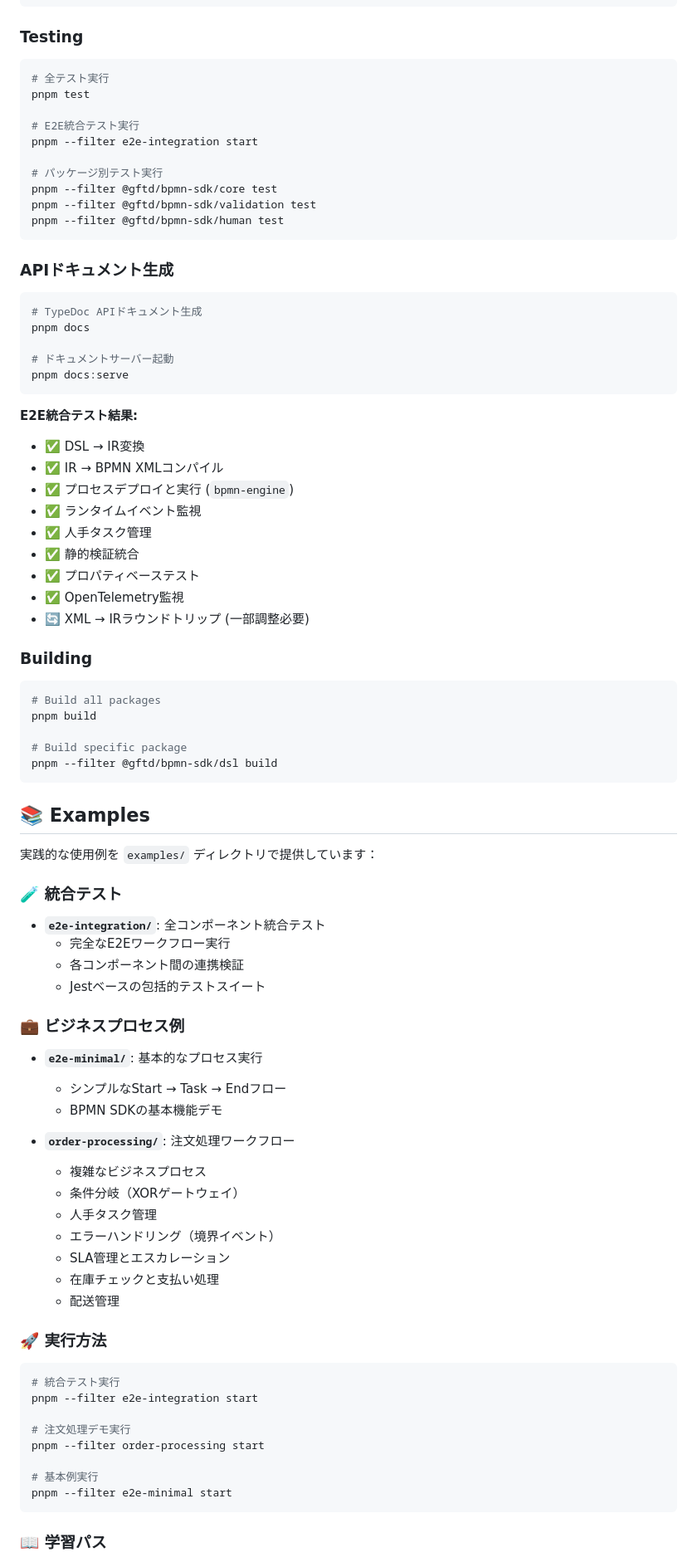
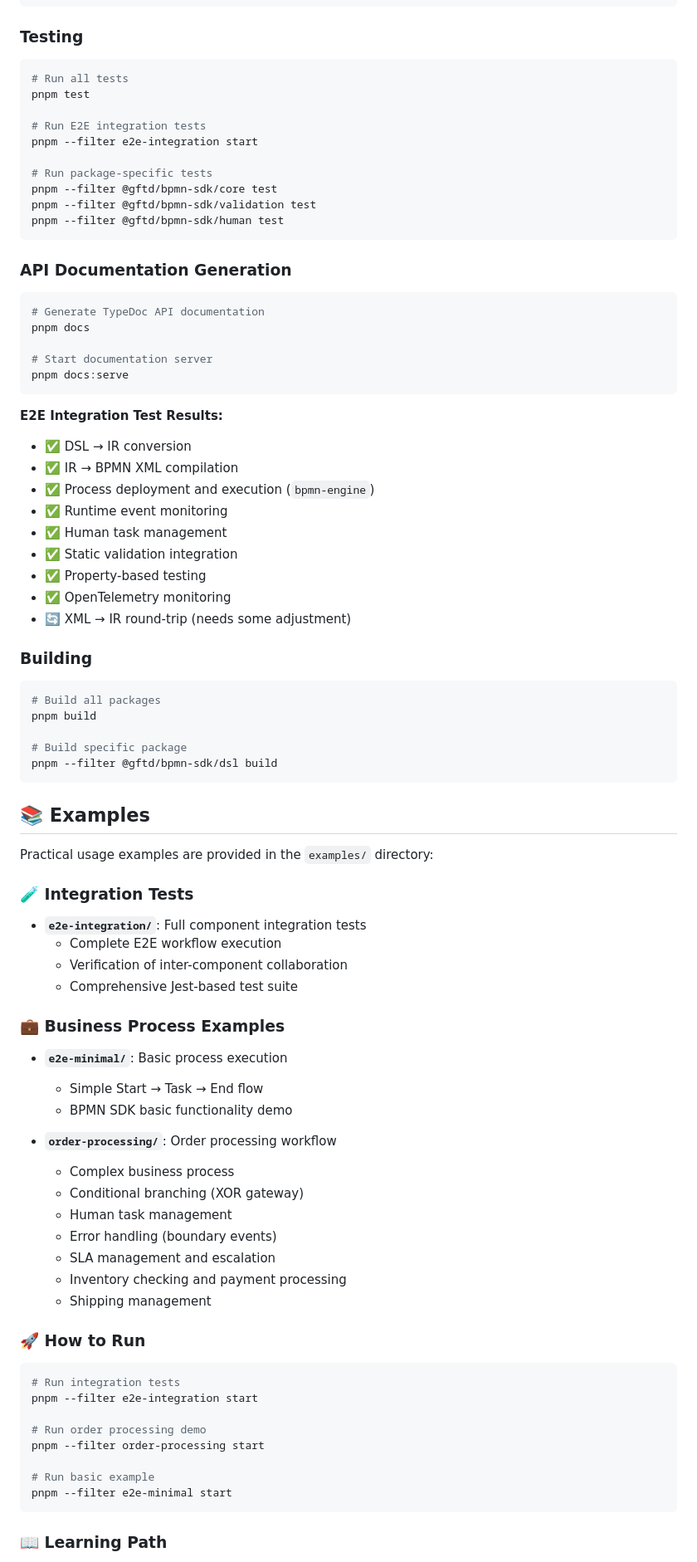
Before and after one commit to gftdcojp/gftd-bpmn-sdk, a Markdown page: README.md, the part around one of its changes. Shown at 83% size. Rendered like a GitHub page.

````diff
--- a/README.md
+++ b/README.md
@@ -601,37 +601,37 @@ pnpm build
 
 ### Testing
 ```bash
-# 全テスト実行
+# Run all tests
 pnpm test
 
-# E2E統合テスト実行
+# Run E2E integration tests
 pnpm --filter e2e-integration start
 
-# パッケージ別テスト実行
+# Run package-specific tests
 pnpm --filter @gftd/bpmn-sdk/core test
 pnpm --filter @gftd/bpmn-sdk/validation test
 pnpm --filter @gftd/bpmn-sdk/human test
 ```
 
-### APIドキュメント生成
+### API Documentation Generation
 ```bash
-# TypeDoc APIドキュメント生成
+# Generate TypeDoc API documentation
 pnpm docs
 
-# ドキュメントサーバー起動
+# Start documentation server
 pnpm docs:serve
 ```
 
-**E2E統合テスト結果:**
-- ✅ DSL → IR変換
-- ✅ IR → BPMN XMLコンパイル
-- ✅ プロセスデプロイと実行 (`bpmn-engine`)
-- ✅ ランタイムイベント監視
-- ✅ 人手タスク管理
-- ✅ 静的検証統合
-- ✅ プロパティベーステスト
-- ✅ OpenTelemetry監視
-- 🔄 XML → IRラウンドトリップ (一部調整必要)
+**E2E Integration Test Results:**
+- ✅ DSL → IR conversion
+- ✅ IR → BPMN XML compilation
+- ✅ Process deployment and execution (`bpmn-engine`)
+- ✅ Runtime event monitoring
+- ✅ Human task management
+- ✅ Static validation integration
+- ✅ Property-based testing
+- ✅ OpenTelemetry monitoring
+- 🔄 XML → IR round-trip (needs some adjustment)
 
 ### Building
 ```bash
@@ -644,40 +644,40 @@ pnpm --filter @gftd/bpmn-sdk/dsl build
 
 ## 📚 Examples
 
-実践的な使用例を `examples/` ディレクトリで提供しています：
+Practical usage examples are provided in the `examples/` directory:
 
-### 🧪 統合テスト
-- **`e2e-integration/`**: 全コンポーネント統合テスト
-  - 完全なE2Eワークフロー実行
-  - 各コンポーネント間の連携検証
-  - Jestベースの包括的テストスイート
+### 🧪 Integration Tests
+- **`e2e-integration/`**: Full component integration tests
+  - Complete E2E workflow execution
+  - Verification of inter-component collaboration
+  - Comprehensive Jest-based test suite
 
-### 💼 ビジネスプロセス例
-- **`e2e-minimal/`**: 基本的なプロセス実行
-  - シンプルなStart → Task → Endフロー
-  - BPMN SDKの基本機能デモ
+### 💼 Business Process Examples
+- **`e2e-minimal/`**: Basic process execution
+  - Simple Start → Task → End flow
+  - BPMN SDK basic functionality demo
 
-- **`order-processing/`**: 注文処理ワークフロー
-  - 複雑なビジネスプロセス
-  - 条件分岐（XORゲートウェイ）
-  - 人手タスク管理
-  - エラーハンドリング（境界イベント）
-  - SLA管理とエスカレーション
-  - 在庫チェックと支払い処理
-  - 配送管理
+- **`order-processing/`**: Order processing workflow
+  - Complex business process
+  - Conditional branching (XOR gateway)
+  - Human task management
+  - Error handling (boundary events)
+  - SLA management and escalation
+  - Inventory checking and payment processing
+  - Shipping management
 
-### 🚀 実行方法
+### 🚀 How to Run
 
 ```bash
-# 統合テスト実行
+# Run integration tests
 pnpm --filter e2e-integration start
 
-# 注文処理デモ実行
+# Run order processing demo
 pnpm --filter order-processing start
 
-# 基本例実行
+# Run basic example
 pnpm --filter e2e-minimal start
 ```
 
-### 📖 学習パス
+### 📖 Learning Path
 
````
Also changed, not shown: other parts of README.md (+194 -194 lines).
